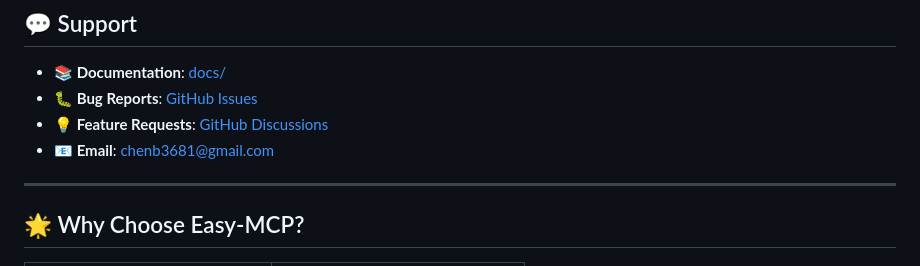
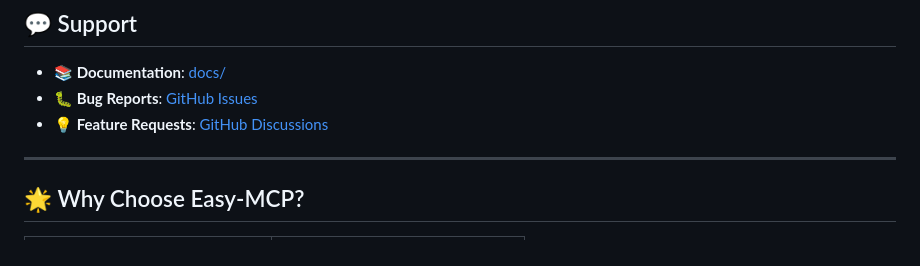
Before and after one commit to angelor888/easy-mcp, a Markdown page: README.md, the part around the change. Rendered like a GitHub page.

```diff
--- a/README.md
+++ b/README.md
@@ -364,7 +364,6 @@ This project is licensed under the [MIT License](LICENSE) - see the LICENSE file
 - **📚 Documentation**: [docs/](docs/)
 - **🐛 Bug Reports**: [GitHub Issues](https://github.com/s123104/easy-mcp/issues)
 - **💡 Feature Requests**: [GitHub Discussions](https://github.com/s123104/easy-mcp/discussions)
-- **📧 Email**: chenb3681@gmail.com
 
 ---
 
```
Also changed, not shown: README.zh-TW.md (+0 -1 lines).
